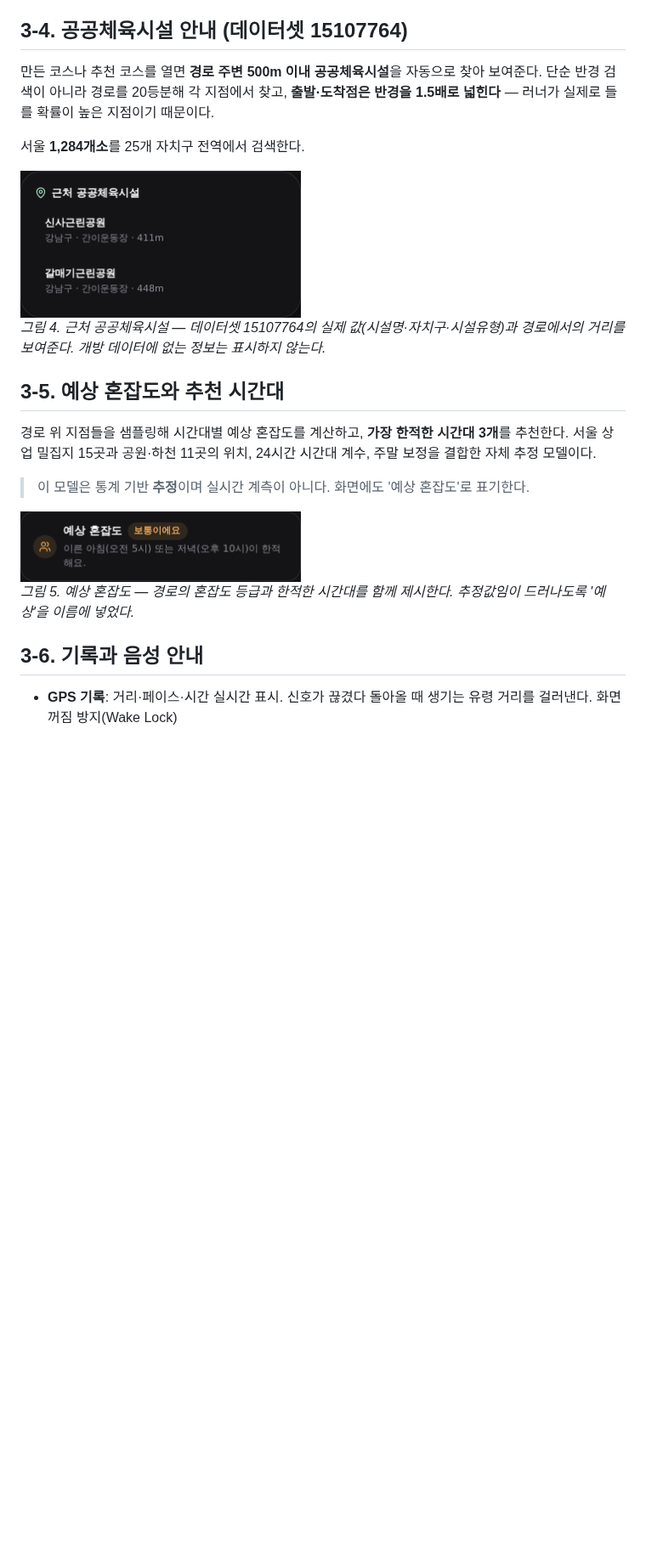
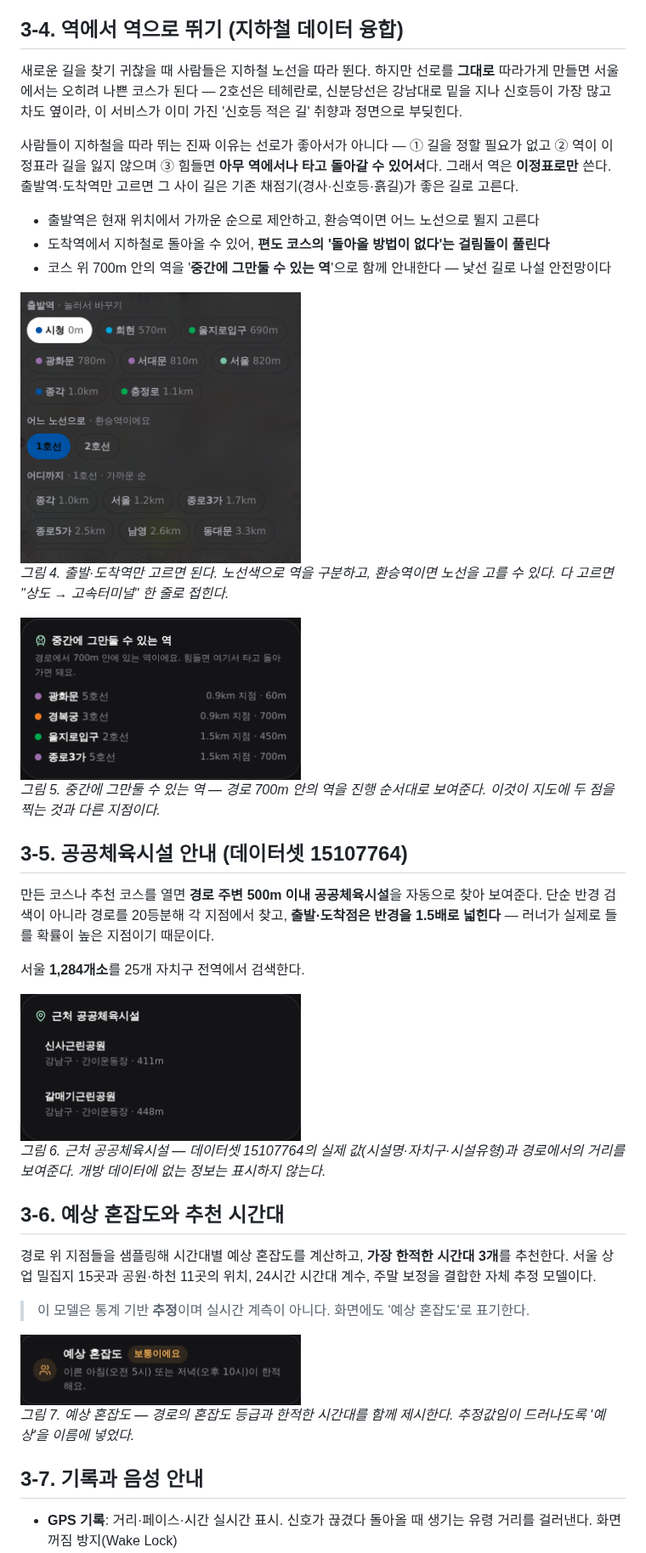
Before and after one commit to won-topiaa/Running-course, a Markdown page: docs/contest-report-draft.md, the part around one of its changes. Shown at 85% size. GitHub-like rendering; pictures changed too: docs/shots/G.png; blank space fills up the shorter version.

```diff
--- a/docs/contest-report-draft.md
+++ b/docs/contest-report-draft.md
@@ -135,7 +143,25 @@
 
 *그림 3. 코스 생성 — 실제 보행로를 따르는 경로를 구간 경사에 따라 색으로 칠하고 진행 방향을 화살표로 표시한다. 후보를 여러 개 만들어 거리·상승고도·매칭도로 비교하고, 왜 이 코스인지("끊김 없이 달릴 수 있어요")를 문장으로 설명한다.*
 
-## 3-4. 공공체육시설 안내 (데이터셋 15107764)
+## 3-4. 역에서 역으로 뛰기 (지하철 데이터 융합)
+
+새로운 길을 찾기 귀찮을 때 사람들은 지하철 노선을 따라 뛴다. 하지만 선로를 **그대로** 따라가게 만들면 서울에서는 오히려 나쁜 코스가 된다 — 2호선은 테헤란로, 신분당선은 강남대로 밑을 지나 신호등이 가장 많고 차도 옆이라, 이 서비스가 이미 가진 '신호등 적은 길' 취향과 정면으로 부딪힌다.
+
+사람들이 지하철을 따라 뛰는 진짜 이유는 선로가 좋아서가 아니다 — ① 길을 정할 필요가 없고 ② 역이 이정표라 길을 잃지 않으며 ③ 힘들면 **아무 역에서나 타고 돌아갈 수 있어서**다. 그래서 역은 **이정표로만** 쓴다. 출발역·도착역만 고르면 그 사이 길은 기존 채점기(경사·신호등·흙길)가 좋은 길로 고른다.
+
+- 출발역은 현재 위치에서 가까운 순으로 제안하고, 환승역이면 어느 노선으로 뛸지 고른다
+- 도착역에서 지하철로 돌아올 수 있어, **편도 코스의 '돌아올 방법이 없다'는 걸림돌이 풀린다**
+- 코스 위 700m 안의 역을 '**중간에 그만둘 수 있는 역**'으로 함께 안내한다 — 낯선 길로 나설 안전망이다
+
+<img src="shots/G.png" width="330" alt="역에서 역으로 — 역 고르기">
+
+*그림 4. 출발·도착역만 고르면 된다. 노선색으로 역을 구분하고, 환승역이면 노선을 고를 수 있다. 다 고르면 "상도 → 고속터미널" 한 줄로 접힌다.*
+
+<img src="shots/H.png" width="330" alt="중간에 그만둘 수 있는 역">
+
+*그림 5. 중간에 그만둘 수 있는 역 — 경로 700m 안의 역을 진행 순서대로 보여준다. 이것이 지도에 두 점을 찍는 것과 다른 지점이다.*
+
+## 3-5. 공공체육시설 안내 (데이터셋 15107764)
 
 만든 코스나 추천 코스를 열면 **경로 주변 500m 이내 공공체육시설**을 자동으로 찾아 보여준다. 단순 반경 검색이 아니라 경로를 20등분해 각 지점에서 찾고, **출발·도착점은 반경을 1.5배로 넓힌다** — 러너가 실제로 들를 확률이 높은 지점이기 때문이다.
 
@@ -143,9 +169,9 @@
 
 <img src="shots/D.png" width="330" alt="근처 공공체육시설">
 
-*그림 4. 근처 공공체육시설 — 데이터셋 15107764의 실제 값(시설명·자치구·시설유형)과 경로에서의 거리를 보여준다. 개방 데이터에 없는 정보는 표시하지 않는다.*
+*그림 6. 근처 공공체육시설 — 데이터셋 15107764의 실제 값(시설명·자치구·시설유형)과 경로에서의 거리를 보여준다. 개방 데이터에 없는 정보는 표시하지 않는다.*
 
-## 3-5. 예상 혼잡도와 추천 시간대
+## 3-6. 예상 혼잡도와 추천 시간대
 
 경로 위 지점들을 샘플링해 시간대별 예상 혼잡도를 계산하고, **가장 한적한 시간대 3개**를 추천한다. 서울 상업 밀집지 15곳과 공원·하천 11곳의 위치, 24시간 시간대 계수, 주말 보정을 결합한 자체 추정 모델이다.
 
@@ -153,9 +179,9 @@
 
 <img src="shots/E.png" width="330" alt="예상 혼잡도">
 
-*그림 5. 예상 혼잡도 — 경로의 혼잡도 등급과 한적한 시간대를 함께 제시한다. 추정값임이 드러나도록 '예상'을 이름에 넣었다.*
+*그림 7. 예상 혼잡도 — 경로의 혼잡도 등급과 한적한 시간대를 함께 제시한다. 추정값임이 드러나도록 '예상'을 이름에 넣었다.*
 
-## 3-6. 기록과 음성 안내
+## 3-7. 기록과 음성 안내
 
 - **GPS 기록**: 거리·페이스·시간 실시간 표시. 신호가 끊겼다 돌아올 때 생기는 유령 거리를 걸러낸다. 화면 꺼짐 방지(Wake Lock)
 - **음성 내비게이션**: 브라우저 내장 음성 합성으로 턴바이턴 안내(좌·우·급좌·급우·유턴). 왕복 코스 반환점 안내. **추가 비용 없음**
```
Also changed, not shown: other parts of docs/contest-report-draft.md (+28 -17 lines), docs/kspo-contest-strategy.md (+11 -5 lines), 1 other file.
